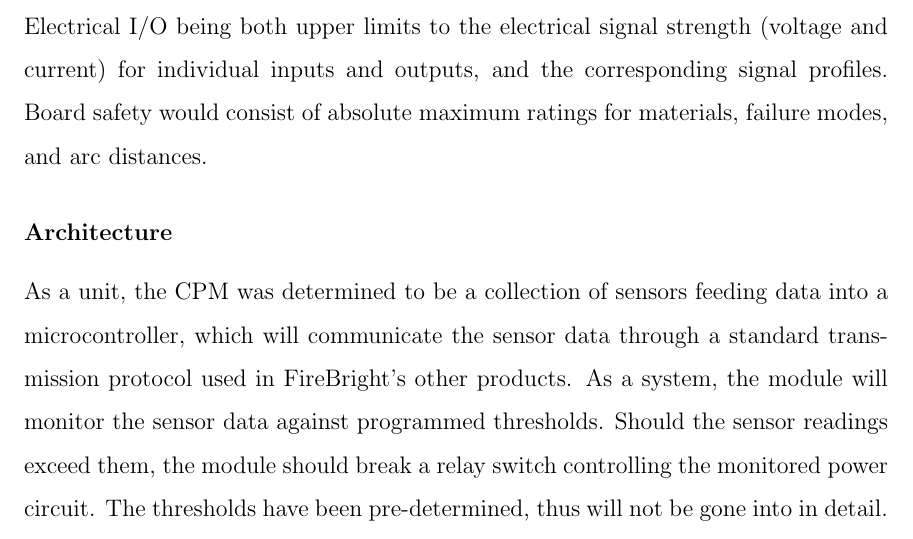
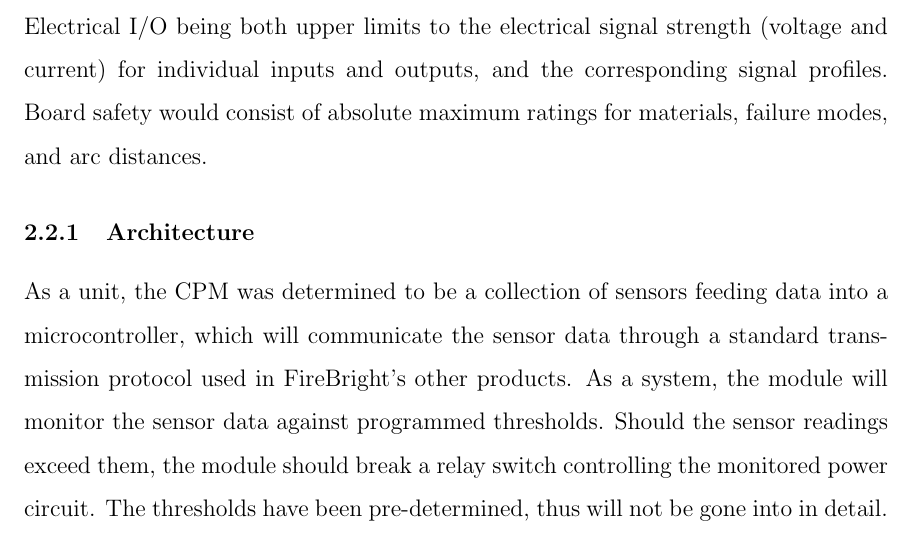
Before and after one commit to thepiper/400_WKRPT, a LaTeX paper (400_WKRPT.tex, which reads sydestyle.sty): part of page 10 of 21, cut so that both start at the same text. Compiled offline with pdfLaTeX.

Commit message:
send he l p

```diff
--- a/400_WKRPT.tex
+++ b/400_WKRPT.tex
@@ -25,6 +25,9 @@
 \usepackage{sydestyle}
 
 
+% Adding numbering to subsubsections
+\setcounter{secnumdepth}{3}
+\setcounter{tocdepth}{3}
 
 % Reference tooling package settings - point to where the files are
 \graphicspath{{figures/}}
@@ -34,9 +37,6 @@
 \makeglossaries
 \input{glossary.tex}
 
-% Adding numbering to subsubsections
-\setcounter{secnumdepth}{3}
-\setcounter{tocdepth}{3}
 
 % hyperref is a prissy princess, so we import it here to prevent weirdness with sydetex.sty
 \usepackage{hyperref}
--- a/sydestyle.sty
+++ b/sydestyle.sty
@@ -86,7 +86,7 @@
 % Section heading formatting
 \usepackage{titlesec}
 \titleformat{\section}[display]{\LARGE\bfseries}{\thesection}{0pt}{}
-\titleformat{\subsubsection}{\normalsize\bfseries}{}{0pt}{}
+%\titleformat{\subsubsection}{\normalsize\bfseries}{}{0pt}{}
 
 % The appendices need slightly different headers
 \newcommand*{\startappendixtitles}{
```
